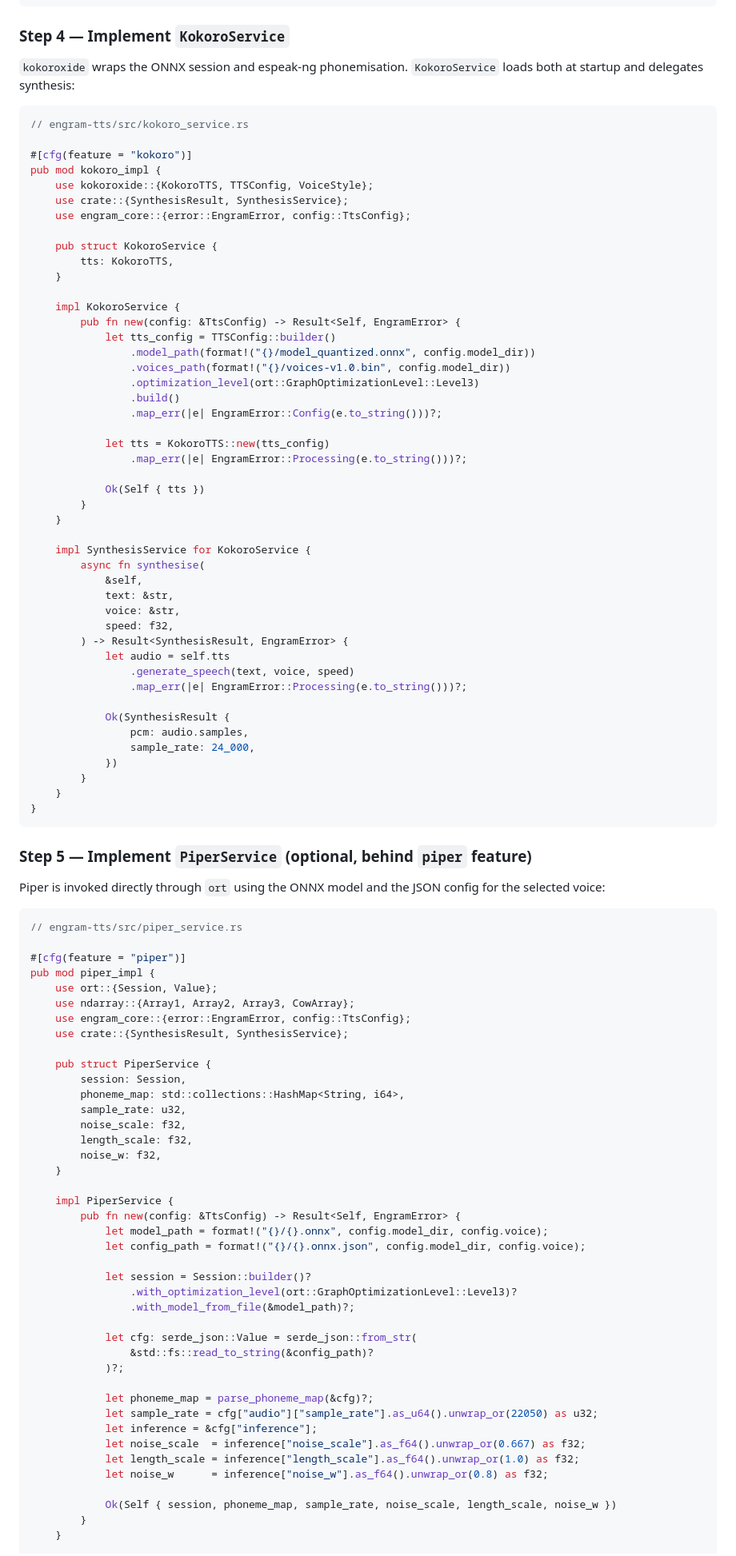
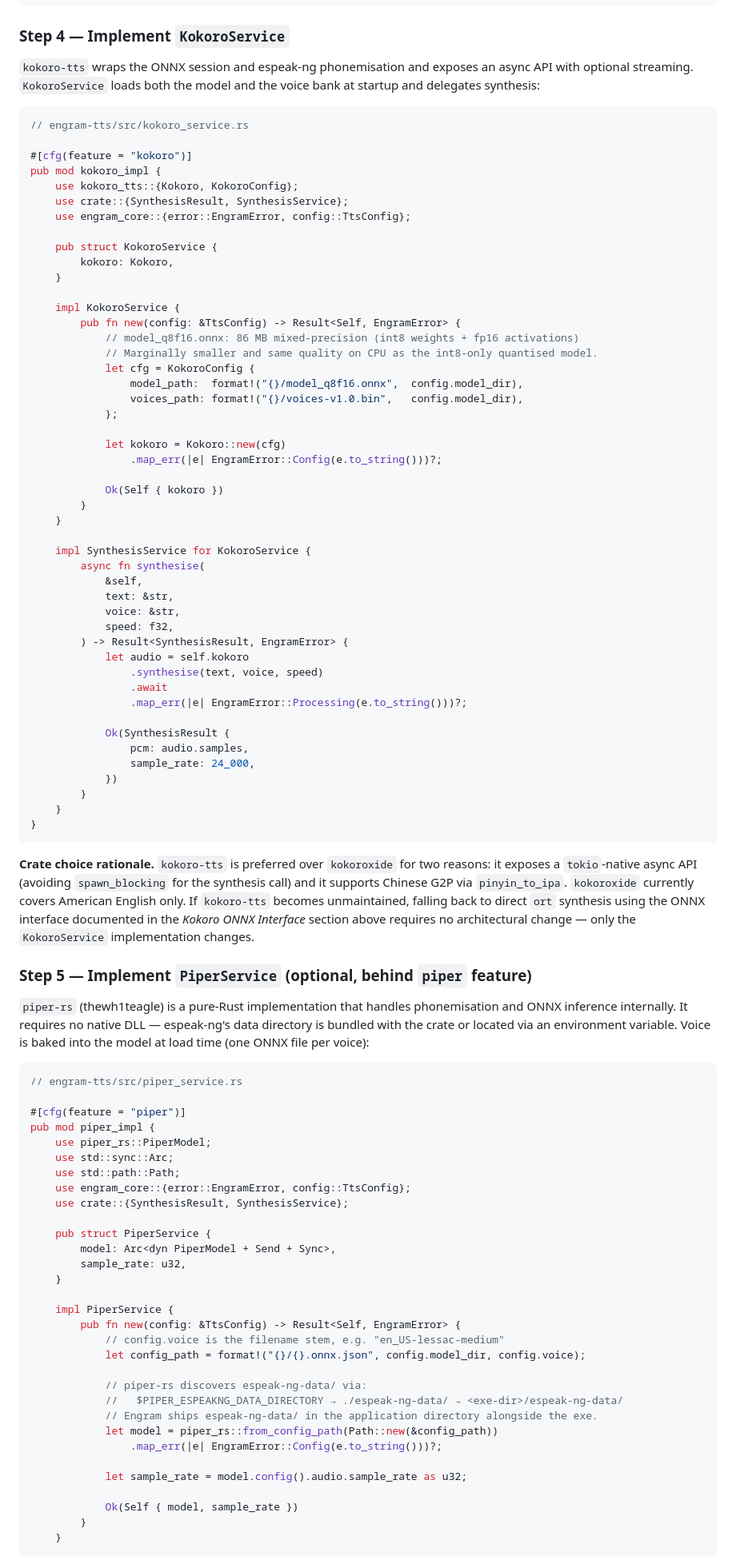
Before and after one commit to peter-hollis-orkastrate/ideas, a Markdown page: engram-tts-kokoro-piper-integration-2026-03-11.md, the part around one of its changes. Shown at 80% size. Rendered like a GitHub page.

````diff
--- a/engram-tts-kokoro-piper-integration-2026-03-11.md
+++ b/engram-tts-kokoro-piper-integration-2026-03-11.md
@@ -228,34 +228,34 @@ pub struct SynthesisResult {
 
 ### Step 4 — Implement `KokoroService`
 
-`kokoroxide` wraps the ONNX session and espeak-ng phonemisation. `KokoroService` loads both at startup and delegates synthesis:
+`kokoro-tts` wraps the ONNX session and espeak-ng phonemisation and exposes an async API with optional streaming. `KokoroService` loads both the model and the voice bank at startup and delegates synthesis:
 
 ```rust
 // engram-tts/src/kokoro_service.rs
 
 #[cfg(feature = "kokoro")]
 pub mod kokoro_impl {
-    use kokoroxide::{KokoroTTS, TTSConfig, VoiceStyle};
+    use kokoro_tts::{Kokoro, KokoroConfig};
     use crate::{SynthesisResult, SynthesisService};
     use engram_core::{error::EngramError, config::TtsConfig};
 
     pub struct KokoroService {
-        tts: KokoroTTS,
+        kokoro: Kokoro,
     }
 
     impl KokoroService {
         pub fn new(config: &TtsConfig) -> Result<Self, EngramError> {
-            let tts_config = TTSConfig::builder()
-                .model_path(format!("{}/model_quantized.onnx", config.model_dir))
-                .voices_path(format!("{}/voices-v1.0.bin", config.model_dir))
-                .optimization_level(ort::GraphOptimizationLevel::Level3)
-                .build()
+            // model_q8f16.onnx: 86 MB mixed-precision (int8 weights + fp16 activations)
+            // Marginally smaller and same quality on CPU as the int8-only quantised model.
+            let cfg = KokoroConfig {
+                model_path:  format!("{}/model_q8f16.onnx",  config.model_dir),
+                voices_path: format!("{}/voices-v1.0.bin",   config.model_dir),
+            };
+
+            let kokoro = Kokoro::new(cfg)
                 .map_err(|e| EngramError::Config(e.to_string()))?;
 
-            let tts = KokoroTTS::new(tts_config)
-                .map_err(|e| EngramError::Processing(e.to_string()))?;
-
-            Ok(Self { tts })
+            Ok(Self { kokoro })
         }
     }
 
@@ -266,8 +266,9 @@ pub mod kokoro_impl {
             voice: &str,
             speed: f32,
         ) -> Result<SynthesisResult, EngramError> {
-            let audio = self.tts
-                .generate_speech(text, voice, speed)
+            let audio = self.kokoro
+                .synthesise(text, voice, speed)
+                .await
                 .map_err(|e| EngramError::Processing(e.to_string()))?;
 
             Ok(SynthesisResult {
@@ -279,50 +280,42 @@ pub mod kokoro_impl {
 }
 ```
 
+**Crate choice rationale.** `kokoro-tts` is preferred over `kokoroxide` for two reasons: it exposes a `tokio`-native async API (avoiding `spawn_blocking` for the synthesis call) and it supports Chinese G2P via `pinyin_to_ipa`. `kokoroxide` currently covers American English only. If `kokoro-tts` becomes unmaintained, falling back to direct `ort` synthesis using the ONNX interface documented in the *Kokoro ONNX Interface* section above requires no architectural change — only the `KokoroService` implementation changes.
+
 ### Step 5 — Implement `PiperService` (optional, behind `piper` feature)
 
-Piper is invoked directly through `ort` using the ONNX model and the JSON config for the selected voice:
+`piper-rs` (thewh1teagle) is a pure-Rust implementation that handles phonemisation and ONNX inference internally. It requires no native DLL — espeak-ng's data directory is bundled with the crate or located via an environment variable. Voice is baked into the model at load time (one ONNX file per voice):
 
 ```rust
 // engram-tts/src/piper_service.rs
 
 #[cfg(feature = "piper")]
 pub mod piper_impl {
-    use ort::{Session, Value};
-    use ndarray::{Array1, Array2, Array3, CowArray};
+    use piper_rs::PiperModel;
+    use std::sync::Arc;
+    use std::path::Path;
     use engram_core::{error::EngramError, config::TtsConfig};
     use crate::{SynthesisResult, SynthesisService};
 
     pub struct PiperService {
-        session: Session,
-        phoneme_map: std::collections::HashMap<String, i64>,
+        model: Arc<dyn PiperModel + Send + Sync>,
         sample_rate: u32,
-        noise_scale: f32,
-        length_scale: f32,
-        noise_w: f32,
     }
 
     impl PiperService {
         pub fn new(config: &TtsConfig) -> Result<Self, EngramError> {
-            let model_path = format!("{}/{}.onnx", config.model_dir, config.voice);
+            // config.voice is the filename stem, e.g. "en_US-lessac-medium"
             let config_path = format!("{}/{}.onnx.json", config.model_dir, config.voice);
 
-            let session = Session::builder()?
-                .with_optimization_level(ort::GraphOptimizationLevel::Level3)?
-                .with_model_from_file(&model_path)?;
+            // piper-rs discovers espeak-ng-data/ via:
+            //   $PIPER_ESPEAKNG_DATA_DIRECTORY → ./espeak-ng-data/ → <exe-dir>/espeak-ng-data/
+            // Engram ships espeak-ng-data/ in the application directory alongside the exe.
+            let model = piper_rs::from_config_path(Path::new(&config_path))
+                .map_err(|e| EngramError::Config(e.to_string()))?;
 
-            let cfg: serde_json::Value = serde_json::from_str(
-                &std::fs::read_to_string(&config_path)?
-            )?;
+            let sample_rate = model.config().audio.sample_rate as u32;
 
-            let phoneme_map = parse_phoneme_map(&cfg)?;
-            let sample_rate = cfg["audio"]["sample_rate"].as_u64().unwrap_or(22050) as u32;
-            let inference = &cfg["inference"];
-            let noise_scale  = inference["noise_scale"].as_f64().unwrap_or(0.667) as f32;
-            let length_scale = inference["length_scale"].as_f64().unwrap_or(1.0) as f32;
-            let noise_w      = inference["noise_w"].as_f64().unwrap_or(0.8) as f32;
-
-            Ok(Self { session, phoneme_map, sample_rate, noise_scale, length_scale, noise_w })
+            Ok(Self { model, sample_rate })
         }
     }
 
````
Also changed, not shown: other parts of engram-tts-kokoro-piper-integration-2026-03-11.md (+38 -43 lines).
